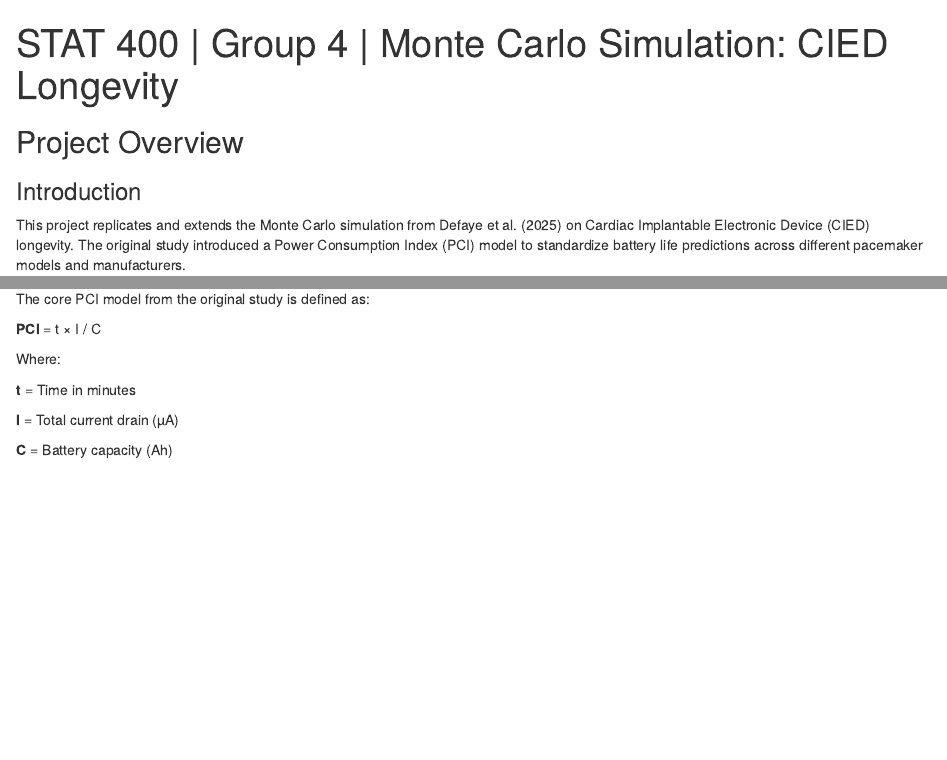
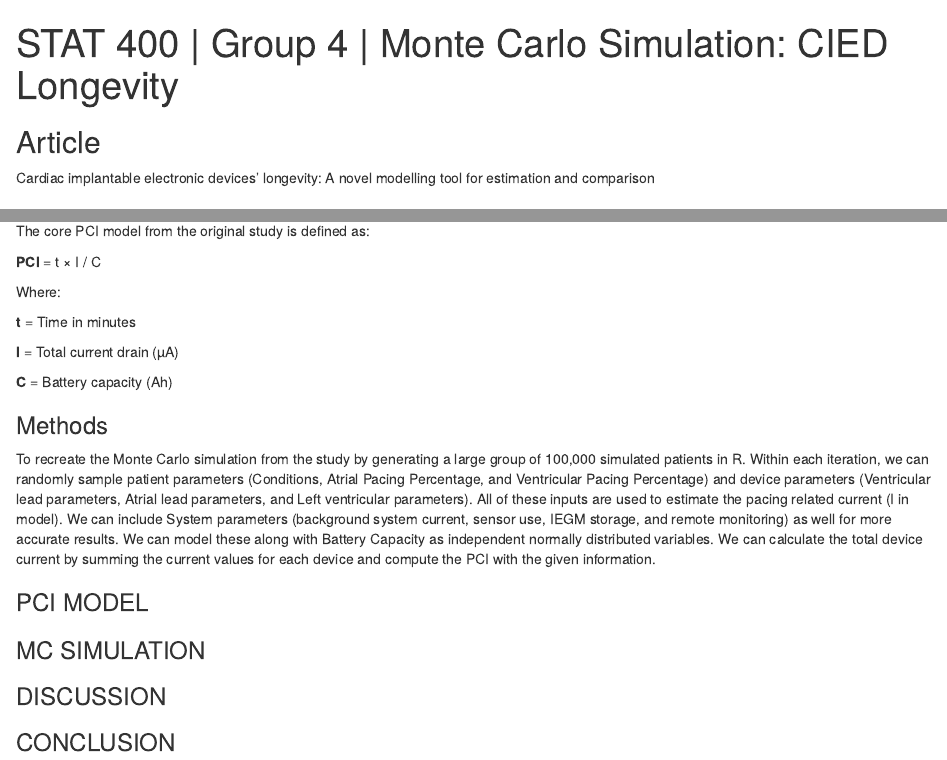
Before and after one commit to stat400-csu/project-4, an R Markdown document (MC Project.Rmd): the page in a window 1100 px wide, from its top, and a second part further down, joined at a grey line. Rendered offline with R 4.5, knitr and Pandoc, with nearby package versions.

Commit message:
Rmd File

````diff
--- a/MC Project.Rmd
+++ b/MC Project.Rmd
@@ -12,6 +12,11 @@
 set.seed(400)
 
 ```
+
+
+## Article
+
+Cardiac implantable electronic devices’ longevity: A novel modelling tool for estimation and comparison
 
 ## Project Overview
 
@@ -36,8 +41,36 @@
 
 Where:
 
+
 **t** = Time in minutes
 
 **I** = Total current drain (µA)
 
 **C** = Battery capacity (Ah)
+
+### Methods
+
+To recreate the Monte Carlo simulation from the study by generating a large group of 100,000 simulated patients in R. Within each iteration, we can randomly sample patient parameters (Conditions, Atrial Pacing Percentage, and Ventricular Pacing Percentage) and device parameters (Ventricular lead parameters, Atrial lead parameters, and Left ventricular parameters). All of these inputs are used to estimate the pacing related current (I in model). We can include System parameters (background system current, sensor use, IEGM storage, and remote monitoring) as well for more accurate results. We can model these along with Battery Capacity as independent normally distributed variables. We can calculate the total device current by summing the current values for each device and compute the PCI with the given information.
+
+### PCI MODEL
+
+```{r}
+
+
+
+```
+
+
+
+### MC SIMULATION
+
+```{r}
+
+```
+
+
+### DISCUSSION
+
+
+
+### CONCLUSION
````
